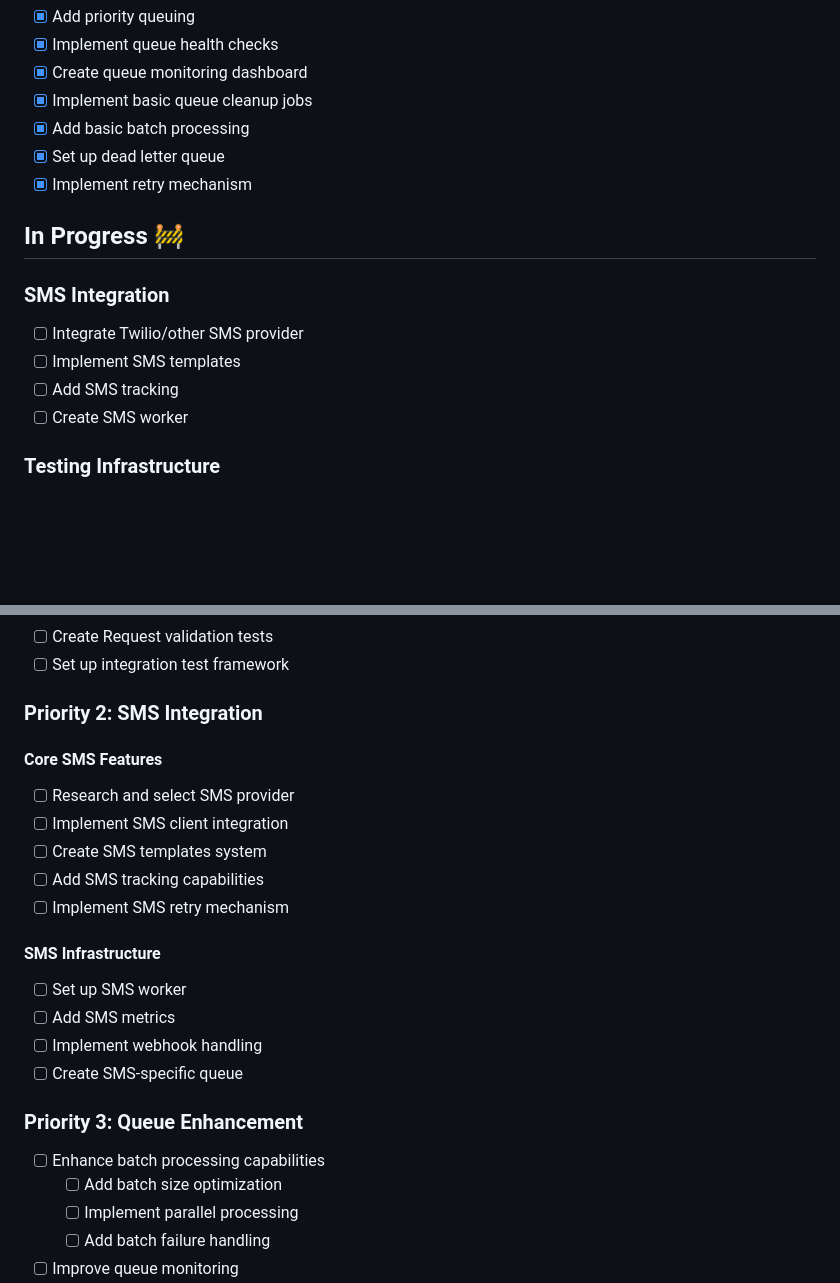
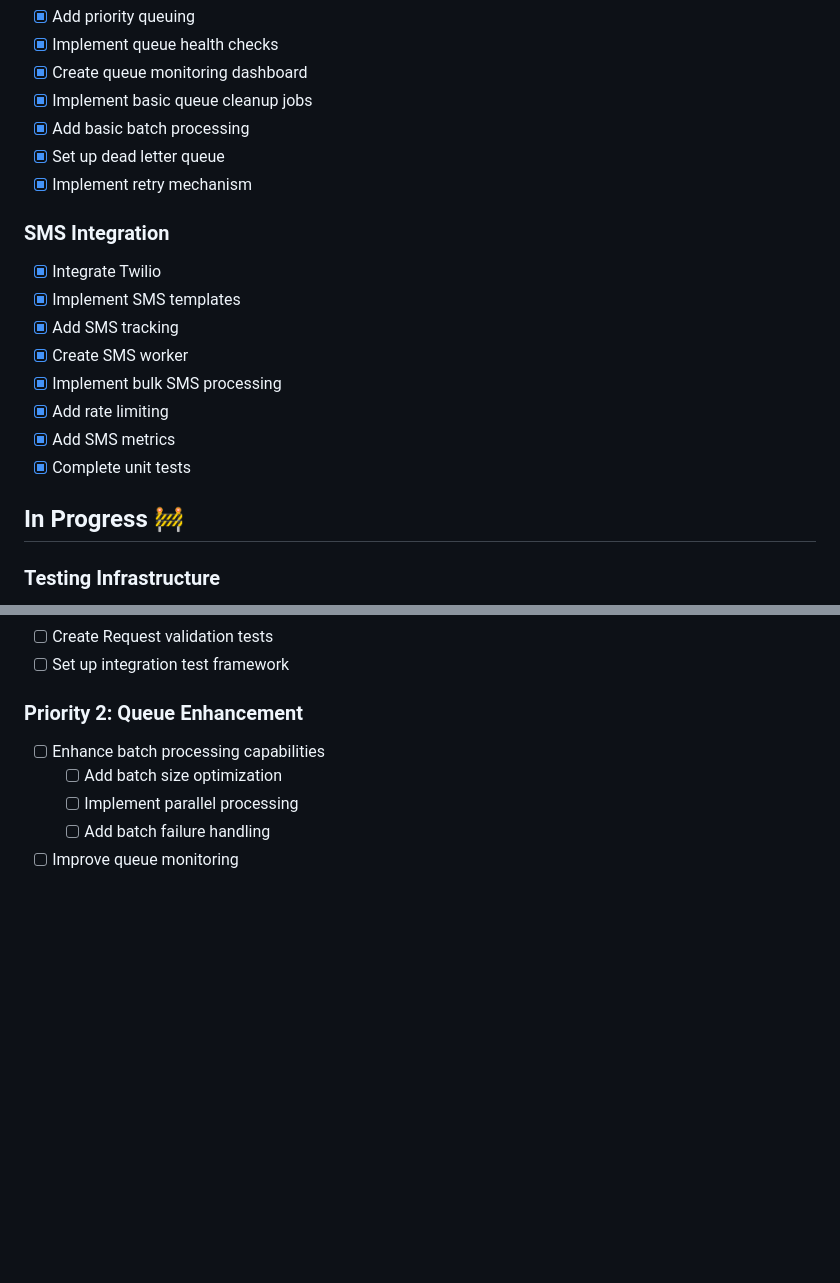
Before and after one commit to DhiyaneshwaranR/notify-hub, a Markdown page: todo-list.md, 2 parts joined by grey strips. Drawn GitHub-style; blank space fills up the shorter version.

Commit message:
docs: update project todo-list.md

```diff
--- a/todo-list.md
+++ b/todo-list.md
@@ -42,14 +42,17 @@
 - [x] Set up dead letter queue
 - [x] Implement retry mechanism
 
+### SMS Integration
+- [x] Integrate Twilio
+- [x] Implement SMS templates
+- [x] Add SMS tracking
+- [x] Create SMS worker
+- [x] Implement bulk SMS processing
+- [x] Add rate limiting
+- [x] Add SMS metrics
+- [x] Complete unit tests
+
 ## In Progress 🚧
-
-### SMS Integration
-- [ ] Integrate Twilio/other SMS provider
-- [ ] Implement SMS templates
-- [ ] Add SMS tracking
-- [ ] Create SMS worker
-
 ### Testing Infrastructure
 - [ ] Set up Jest coverage reporting
 - [ ] Configure coverage thresholds
@@ -84,21 +87,7 @@
 - [ ] Create Request validation tests
 - [ ] Set up integration test framework
 
-### Priority 2: SMS Integration
-#### Core SMS Features
-- [ ] Research and select SMS provider
-- [ ] Implement SMS client integration
-- [ ] Create SMS templates system
-- [ ] Add SMS tracking capabilities
-- [ ] Implement SMS retry mechanism
-
-#### SMS Infrastructure
-- [ ] Set up SMS worker
-- [ ] Add SMS metrics
-- [ ] Implement webhook handling
-- [ ] Create SMS-specific queue
-
-### Priority 3: Queue Enhancement
+### Priority 2: Queue Enhancement
 - [ ] Enhance batch processing capabilities
     - [ ] Add batch size optimization
     - [ ] Implement parallel processing
```
Also changed, not shown: other parts of todo-list.md (+4 -4 lines).
